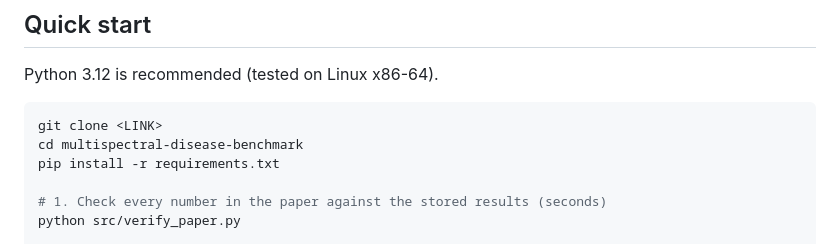
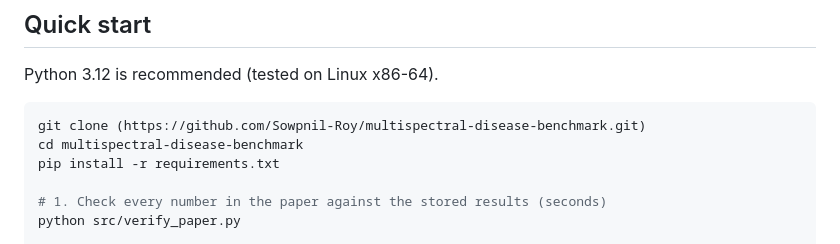
Before and after one commit to Sowpnil-Roy/multispectral-disease-benchmark, a Markdown page: README.md, the part around the change. Drawn GitHub-style.

Commit message:
Update clone command with actual repository link

````diff
--- a/README.md
+++ b/README.md
@@ -35,7 +35,7 @@ Every number in the paper is produced by this repository, and
 Python 3.12 is recommended (tested on Linux x86-64).
 
 ```bash
-git clone <LINK>
+git clone (https://github.com/Sowpnil-Roy/multispectral-disease-benchmark.git)
 cd multispectral-disease-benchmark
 pip install -r requirements.txt
 
````
